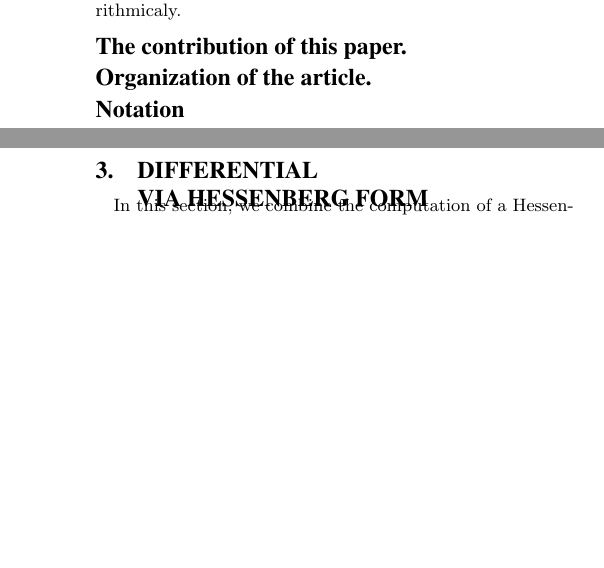
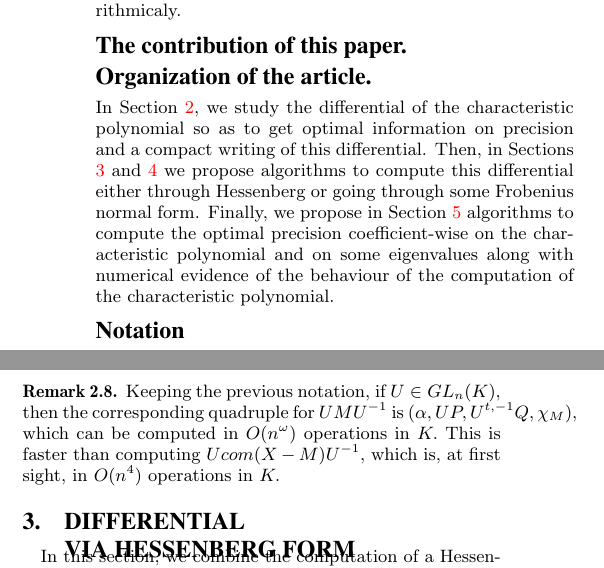
Before and after one commit to roed314/padicprec, a LaTeX paper (charpoly/charpoly.tex): two parts of the columns of pages 2 and 3 of 8, joined at a grey line, cut so that both start at the same text, the shorter picture padded with empty space. Compiled offline with pdfLaTeX.

Commit message:
Organization of the paper.

```diff
--- a/charpoly/charpoly.tex
+++ b/charpoly/charpoly.tex
@@ -227,6 +227,21 @@ how to attain this optimal precision algorithmicaly.
 
 \subsection*{Organization of the article.}
 
+In Section \ref{sec:theo_study}, we study the
+differential of the characteristic polynomial so as
+to get optimal information on precision
+and a compact writing of this differential.
+Then, in Sections \ref{sec:diffHess} and \ref{sec:diffFrob}
+we propose algorithms to compute this differential
+either through Hessenberg or going through
+some Frobenius normal form.
+Finally, we propose in Section \ref{sec:optjagged}
+algorithms to compute the optimal precision
+coefficient-wise on the characteristic polynomial
+and on some eigenvalues along with
+numerical evidence of the behaviour of the computation
+of the characteristic polynomial.
+
 \subsection*{Notation} Throughout the paper, $K$ will refer to a complete,
 discrete valuation field, $\val : K \twoheadrightarrow \Z \cup \{+\infty\}$ to its valuation,
 $\OK$ its ring of integers and $\pi$ a uniformizer. \todo{$\softO$, $\omega$, scalar matrices and $I_n$}
@@ -479,6 +495,16 @@ write down the matrices $P$ and $Q$.
 We shall see moreover in Section \ref{sec:diffFrob} that interesting
 information can be read off of this short form $(\alpha, P, Q,
 \chi_M)$.
+
+\begin{rem}
+Keeping the previous notation, if $U \in GL_n(K),$
+then the corresponding quadruple for
+$UMU^{-1}$ is
+$(\alpha, UP, U^{t,-1}Q, \chi_M),$
+which can be computed in $O(n^\omega)$ operations in $K.$
+This is faster than computing $U com(X-M) U^{-1},$
+which is, at first sight, in $O(n^4)$ operations in $K.$
+\end{rem}
 
 \section{Differential\\via Hessenberg form}
 \label{sec:diffHess}
```
Also changed, not shown: charpoly/charpoly.tex (1 more changed lines).
